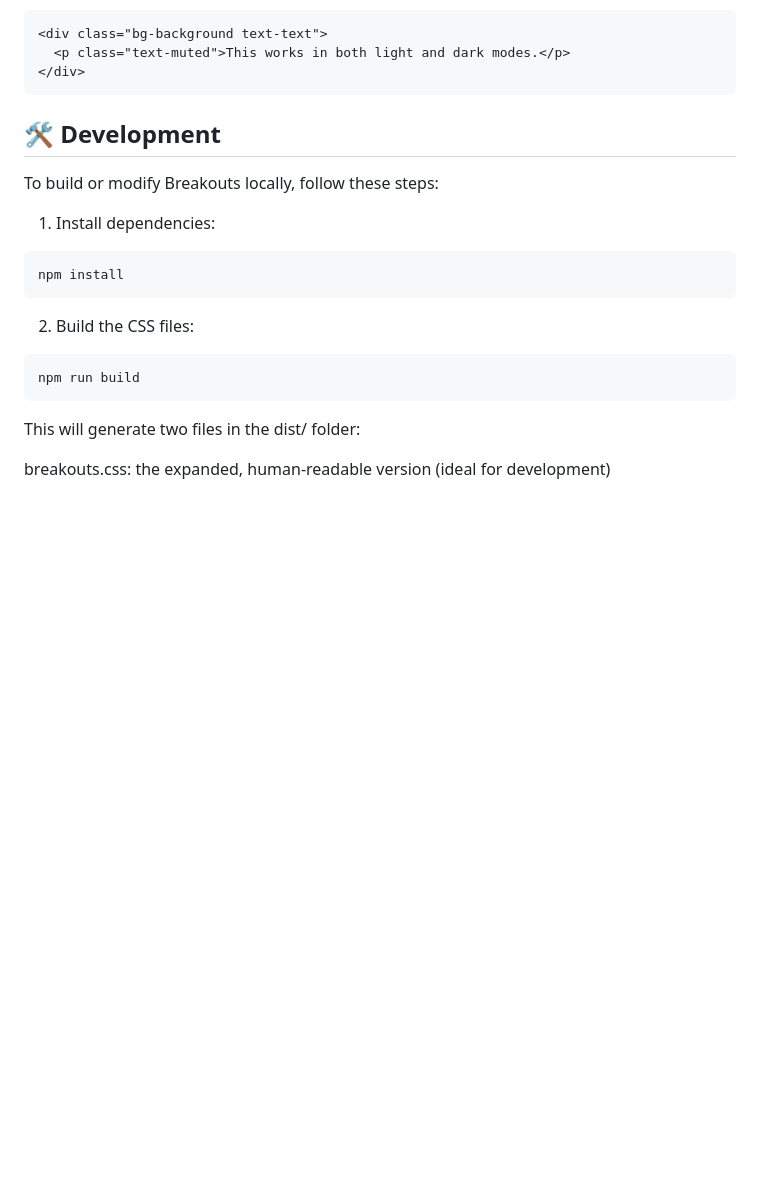
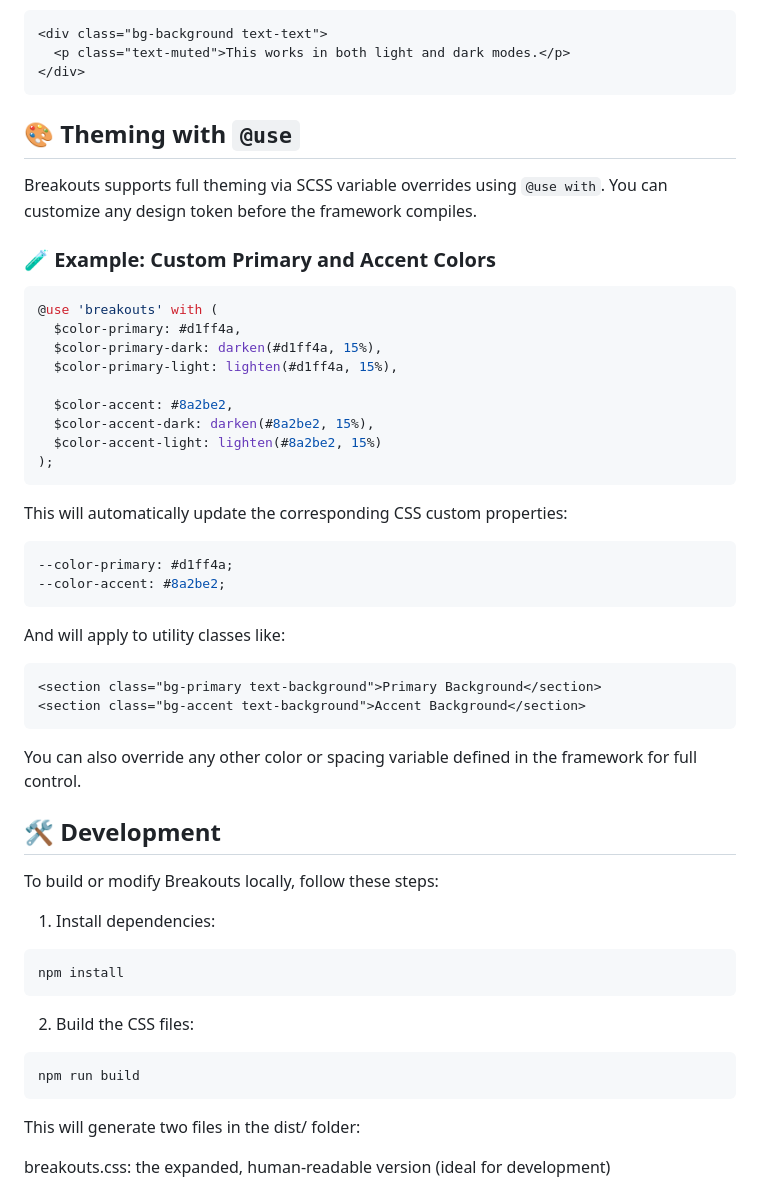
Before and after one commit to Cantilux/breakouts, a Markdown page: README.md, the part around the change. Rendered like a GitHub page; blank space fills up the shorter version.

Commit message:
docs: add theming example with @use in README

````diff
--- a/README.md
+++ b/README.md
@@ -202,6 +202,39 @@ You can keep writing markup the same way in both themes:
 </div>
 ```
 
+## 🎨 Theming with `@use`
+
+Breakouts supports full theming via SCSS variable overrides using `@use with`. You can customize any design token before the framework compiles.
+
+### 🧪 Example: Custom Primary and Accent Colors
+
+```scss
+@use 'breakouts' with (
+  $color-primary: #d1ff4a,
+  $color-primary-dark: darken(#d1ff4a, 15%),
+  $color-primary-light: lighten(#d1ff4a, 15%),
+
+  $color-accent: #8a2be2,
+  $color-accent-dark: darken(#8a2be2, 15%),
+  $color-accent-light: lighten(#8a2be2, 15%)
+);
+```
+
+This will automatically update the corresponding CSS custom properties:
+
+```scss
+--color-primary: #d1ff4a;
+--color-accent: #8a2be2;
+```
+
+And will apply to utility classes like:
+
+```html
+<section class="bg-primary text-background">Primary Background</section>
+<section class="bg-accent text-background">Accent Background</section>
+```
+
+You can also override any other color or spacing variable defined in the framework for full control.
 
 ## 🛠️ Development
 
````
